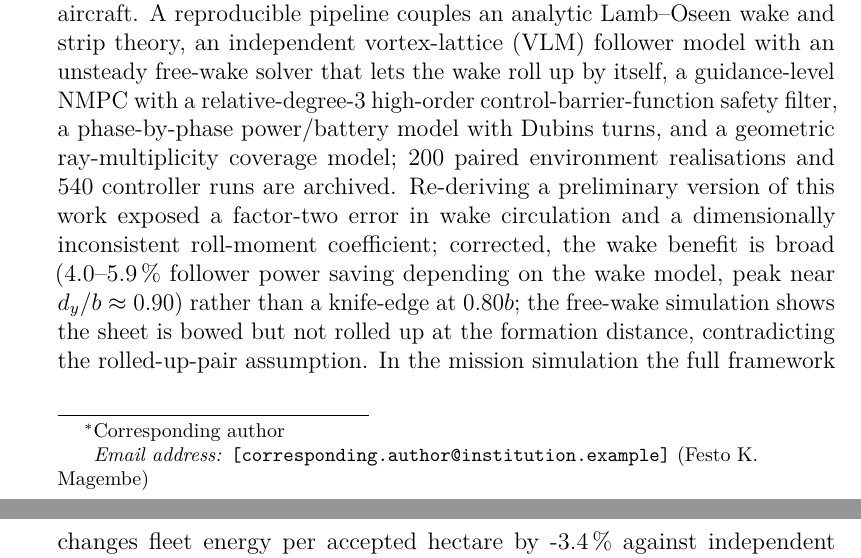
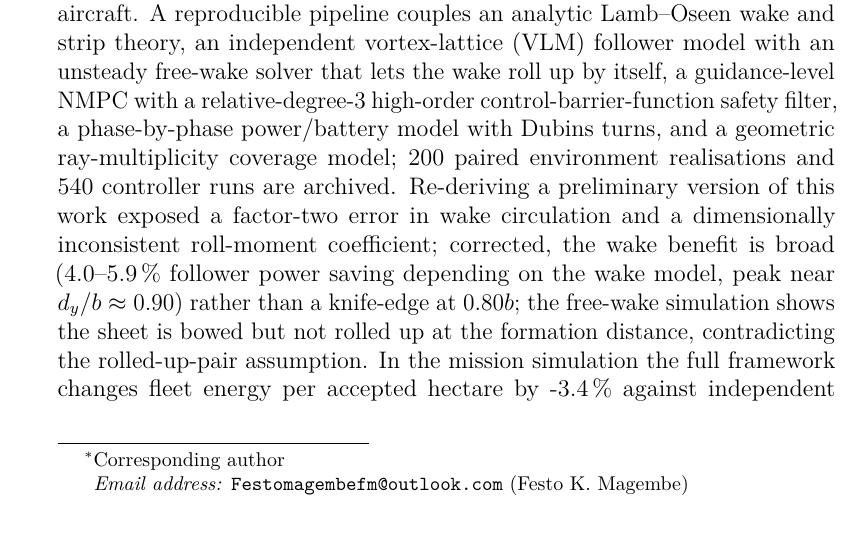
Before and after one commit to festomanolo/flock-map, a LaTeX paper (manuscript/main.tex): two parts of pages 2 and 3 of 59 before the commit and part of page 2 of 59 after it, the two joined at a grey line, cut so that both start at the same text, the shorter picture padded with empty space. Compiled offline with pdfLaTeX.

Commit message:
refactor(manuscript): update main.tex
Agent: claude

Co-authored-by: festomanolo <festomanolofm@gmail.com>

```diff
--- a/manuscript/main.tex
+++ b/manuscript/main.tex
@@ -27,7 +27,7 @@
 \title{Goose-Inspired Adaptive V-Formation for Energy-Efficient Fixed-Wing UAV Topographic Mapping: Break-Even Conditions from a Reproducible Simulation Study with Independent Aerodynamic Cross-Checks}
 
 \author[inst1]{Festo K. Magembe\corref{cor1}}
-\ead{[corresponding.author@institution.example]}
+\ead{Festomagembefm@outlook.com}
 \cortext[cor1]{Corresponding author}
 \affiliation[inst1]{organization={Department of Computer Science and Engineering, Mbeya University of Science and Technology},city={Mbeya},country={Tanzania}}
 
```
